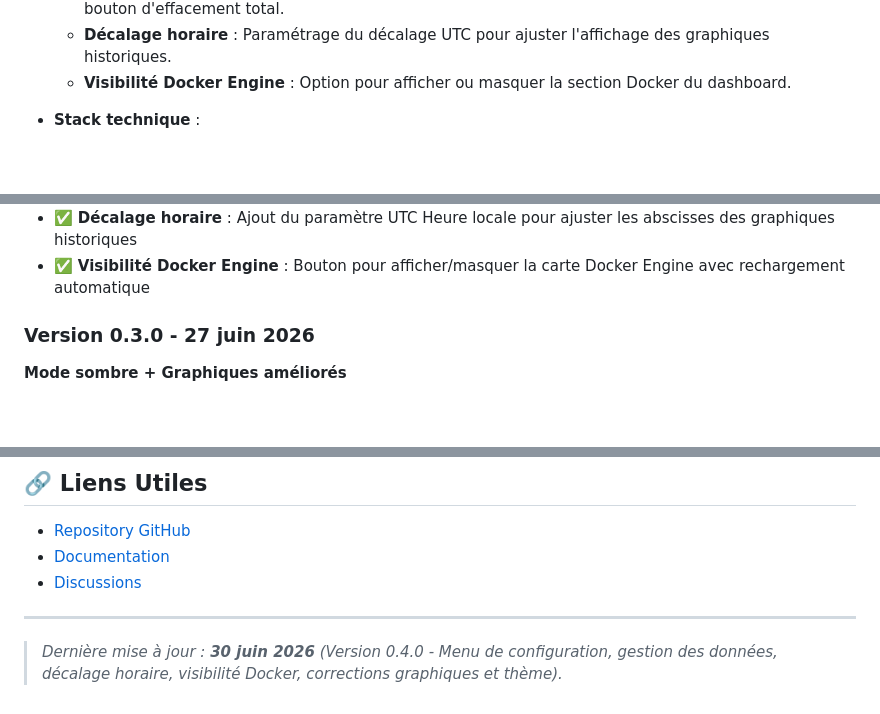
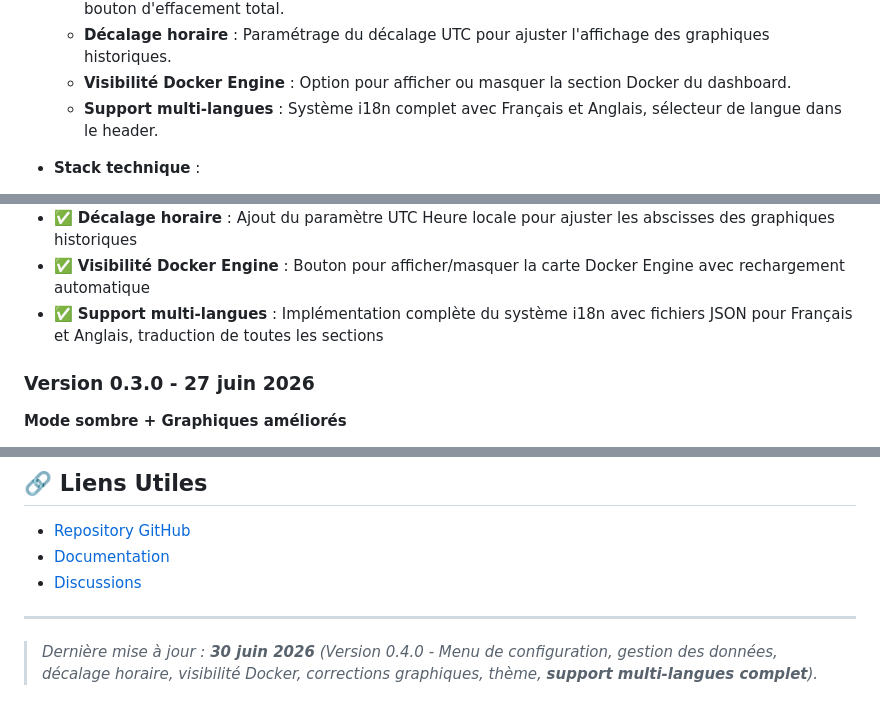
Before and after one commit to SHARKYBLUSTER/vps_monitoring, a Markdown page: ROADMAP.md, 3 parts joined by grey strips. GitHub-like rendering; blank space fills up the shorter version.

```diff
--- a/ROADMAP.md
+++ b/ROADMAP.md
@@ -26,6 +26,7 @@ Fournir un **tableau de bord léger, open-source et facile à déployer** pour s
   - **Gestion des données** : Paramétrage de l'intervalle de collecte, de la rétention (1-24 mois), et bouton d'effacement total.
   - **Décalage horaire** : Paramétrage du décalage UTC pour ajuster l'affichage des graphiques historiques.
   - **Visibilité Docker Engine** : Option pour afficher ou masquer la section Docker du dashboard.
+  - **Support multi-langues** : Système i18n complet avec Français et Anglais, sélecteur de langue dans le header.
 
 - **Stack technique** :
   - Backend : Node.js + Express
@@ -156,6 +158,7 @@ Fournir un **tableau de bord léger, open-source et facile à déployer** pour s
 - ✅ **Thème cohérent** : Suppression du bouton de basculement de la page login, application automatique du thème depuis la configuration globale
 - ✅ **Décalage horaire** : Ajout du paramètre UTC Heure locale pour ajuster les abscisses des graphiques historiques
 - ✅ **Visibilité Docker Engine** : Bouton pour afficher/masquer la carte Docker Engine avec rechargement automatique
+- ✅ **Support multi-langues** : Implémentation complète du système i18n avec fichiers JSON pour Français et Anglais, traduction de toutes les sections
 
 ### Version 0.3.0 - 27 juin 2026
 **Mode sombre + Graphiques améliorés**
@@ -191,4 +194,4 @@ Fournir un **tableau de bord léger, open-source et facile à déployer** pour s
 - [Discussions](https://github.com/SHARKYBLUSTER/vps_monitoring/discussions)
 
 ---
-> *Dernière mise à jour : **30 juin 2026** (Version 0.4.0 - Menu de configuration, gestion des données, décalage horaire, visibilité Docker, corrections graphiques et thème).*
+> *Dernière mise à jour : **30 juin 2026** (Version 0.4.0 - Menu de configuration, gestion des données, décalage horaire, visibilité Docker, corrections graphiques, thème, **support multi-langues complet**).*
```
Also changed, not shown: other parts of ROADMAP.md (+6 -5 lines), README.md (+7 -1 lines).
